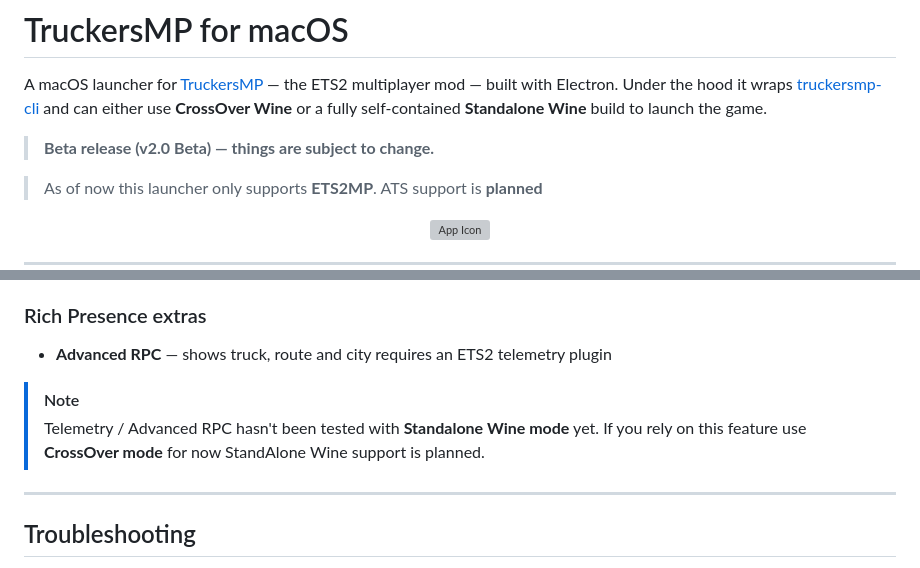
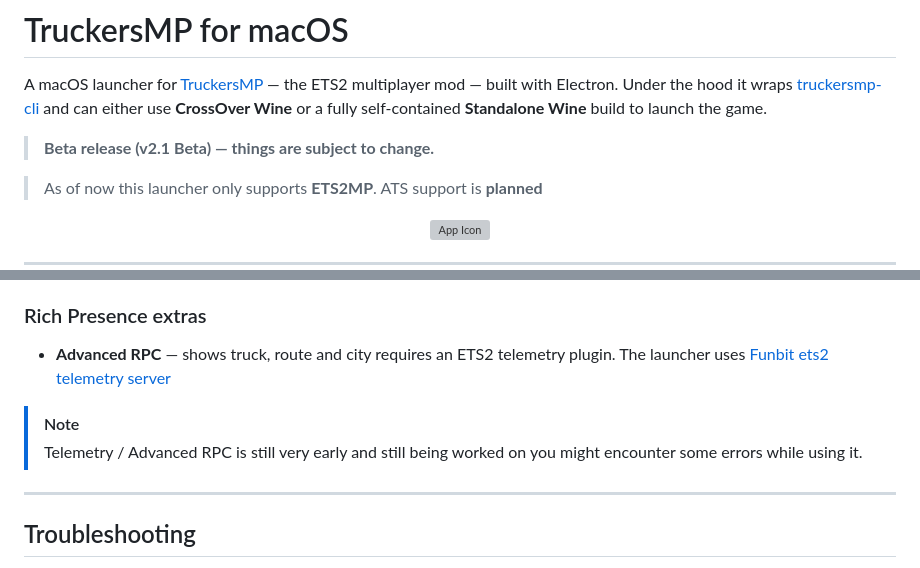
Before and after one commit to nohero765/truckersmp-macos, a Markdown page: README.md, 2 parts joined by grey strips. Drawn GitHub-style; grey boxes are pictures that could not be loaded.

Commit message:
Revise README for beta version and telemetry details
Updated beta version information and clarified telemetry RPC status.

```diff
--- a/README.md
+++ b/README.md
@@ -2,7 +2,7 @@
 
 A macOS launcher for [TruckersMP](https://truckersmp.com) — the ETS2 multiplayer mod — built with Electron. Under the hood it wraps [truckersmp-cli](https://github.com/truckersmp-cli/truckersmp-cli) and can either use **CrossOver Wine** or a fully self-contained **Standalone Wine** build to launch the game.
 
-> **Beta release (v2.0 Beta) — things are subject to change.**
+> **Beta release (v2.1 Beta) — things are subject to change.**
 
 > As of now this launcher only supports **ETS2MP**. ATS support is **planned**
 
@@ -156,10 +156,10 @@ If you'd rather use your own Discord app instead of the built-in one:
 
 ### Rich Presence extras
 
-- **Advanced RPC** — shows truck, route and city requires an ETS2 telemetry plugin
+- **Advanced RPC** — shows truck, route and city requires an ETS2 telemetry plugin. The launcher uses [Funbit ets2 telemetry server](https://github.com/funbit/ets2-telemetry-server)
 
 > [!NOTE]
-> Telemetry / Advanced RPC hasn't been tested with **Standalone Wine mode** yet. If you rely on this feature use **CrossOver mode** for now StandAlone Wine support is planned.
+> Telemetry / Advanced RPC is still very early and still being worked on you might encounter some errors while using it.
 ---
 
 ## Troubleshooting
```
